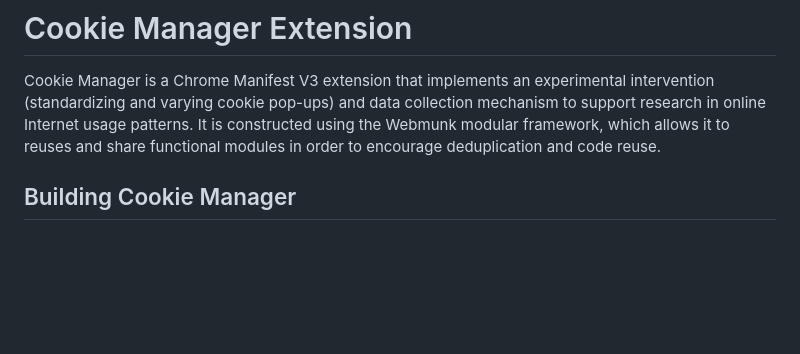
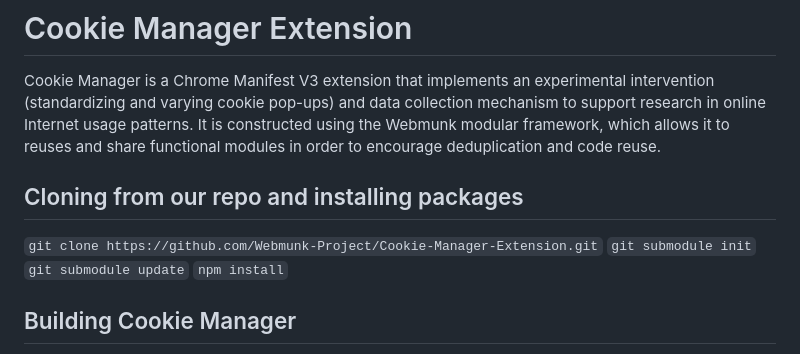
Before and after one commit to Webmunk-Project/Cookie-Manager-Extension, a Markdown page: README.md, the part around the change. Rendered like a GitHub page; blank space fills up the shorter version.

Commit message:
Update README.md
changing submodules installation

````diff
--- a/README.md
+++ b/README.md
@@ -1,6 +1,12 @@
 # Cookie Manager Extension
 
 Cookie Manager is a Chrome Manifest V3 extension that implements an experimental intervention (standardizing and varying cookie pop-ups) and data collection mechanism to support research in online Internet usage patterns. It is constructed using the Webmunk modular framework, which allows it to reuses and share functional modules in order to encourage deduplication and code reuse.
+
+## Cloning from our repo and installing packages
+```git clone https://github.com/Webmunk-Project/Cookie-Manager-Extension.git```
+```git submodule init```
+```git submodule update```
+```npm install```
 
 ## Building Cookie Manager
 
````
